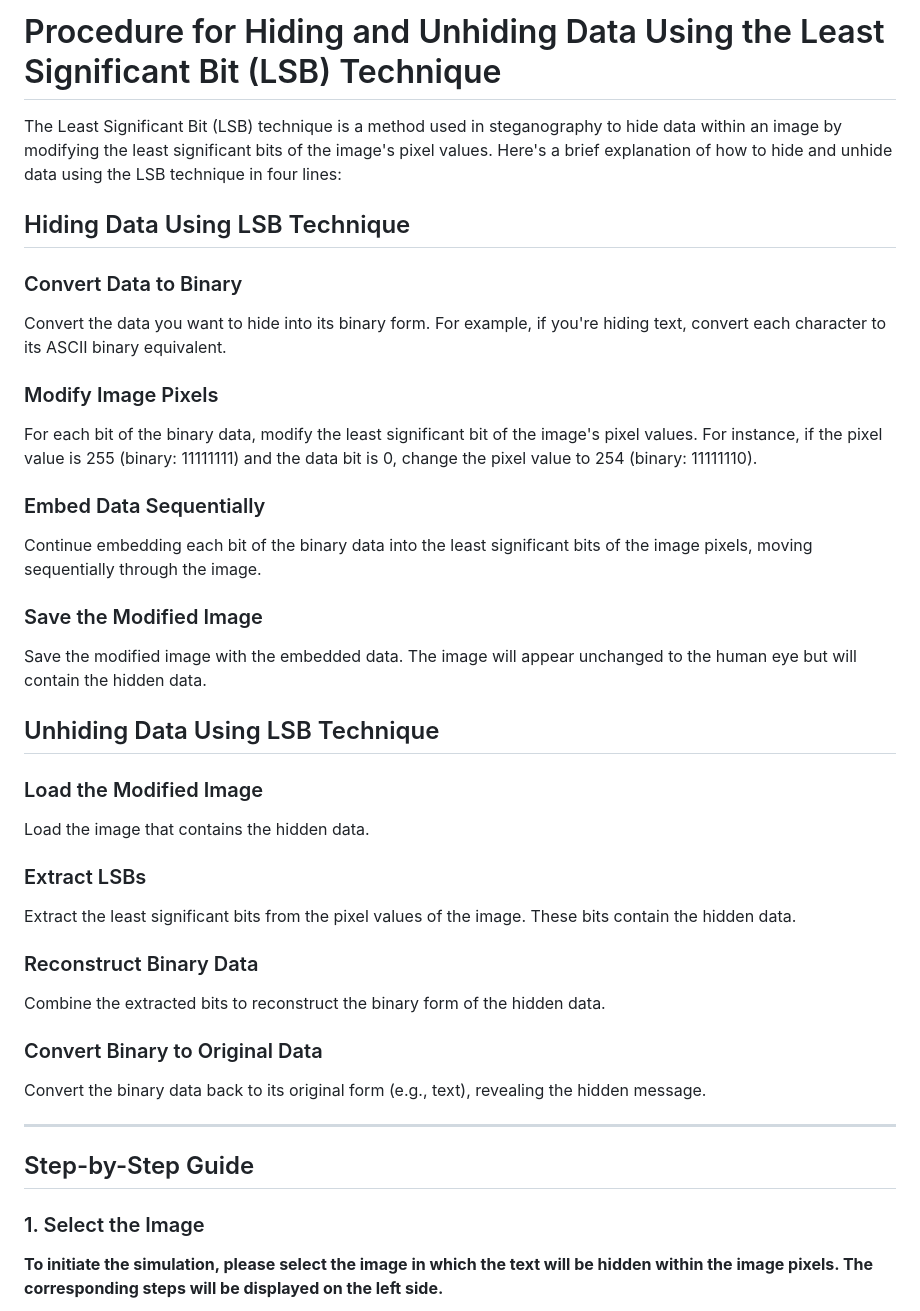
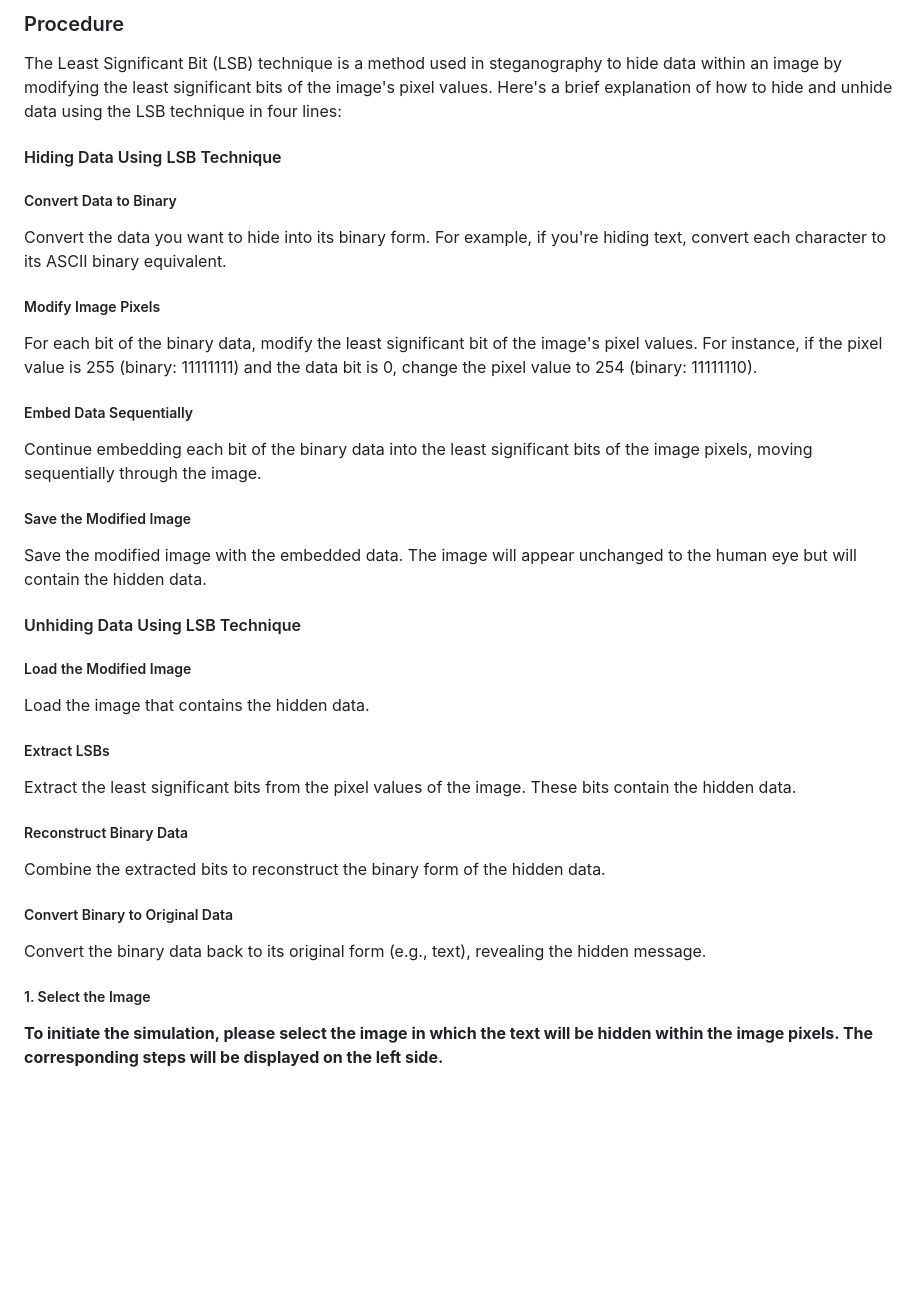
Before and after one commit to virtual-labs/exp-lsb-technique-au, a Markdown page: experiment/procedure.md, the part around the change printed below. Rendered like a GitHub page; blank space fills up the shorter version.

```diff
--- a/experiment/procedure.md
+++ b/experiment/procedure.md
@@ -1,48 +1,47 @@
-# Procedure for Hiding and Unhiding Data Using the Least Significant Bit (LSB) Technique
+### Procedure
 
 The Least Significant Bit (LSB) technique is a method used in steganography to hide data within an image by modifying the least significant bits of the image's pixel values. Here's a brief explanation of how to hide and unhide data using the LSB technique in four lines:
 
-## Hiding Data Using LSB Technique
+#### Hiding Data Using LSB Technique
 
-### Convert Data to Binary
+##### Convert Data to Binary
 
 Convert the data you want to hide into its binary form. For example, if you're hiding text, convert each character to its ASCII binary equivalent.
 
-### Modify Image Pixels
+##### Modify Image Pixels
 
 For each bit of the binary data, modify the least significant bit of the image's pixel values. For instance, if the pixel value is 255 (binary: 11111111) and the data bit is 0, change the pixel value to 254 (binary: 11111110).
 
-### Embed Data Sequentially
+##### Embed Data Sequentially
 
 Continue embedding each bit of the binary data into the least significant bits of the image pixels, moving sequentially through the image.
 
-### Save the Modified Image
+##### Save the Modified Image
 
 Save the modified image with the embedded data. The image will appear unchanged to the human eye but will contain the hidden data.
 
-## Unhiding Data Using LSB Technique
+#### Unhiding Data Using LSB Technique
 
-### Load the Modified Image
+##### Load the Modified Image
 
 Load the image that contains the hidden data.
 
-### Extract LSBs
+##### Extract LSBs
 
 Extract the least significant bits from the pixel values of the image. These bits contain the hidden data.
 
-### Reconstruct Binary Data
+##### Reconstruct Binary Data
 
 Combine the extracted bits to reconstruct the binary form of the hidden data.
 
-### Convert Binary to Original Data
+##### Convert Binary to Original Data
 
 Convert the binary data back to its original form (e.g., text), revealing the hidden message.
 
----
 
-## Step-by-Step Guide
 
-### 1. Select the Image
+
+##### 1. Select the Image
 
 **To initiate the simulation, please select the image in which the text will be hidden within the image pixels. The corresponding steps will be displayed on the left side.**
 
```
Also changed, not shown: other parts of experiment/procedure.md (+13 -13 lines).
